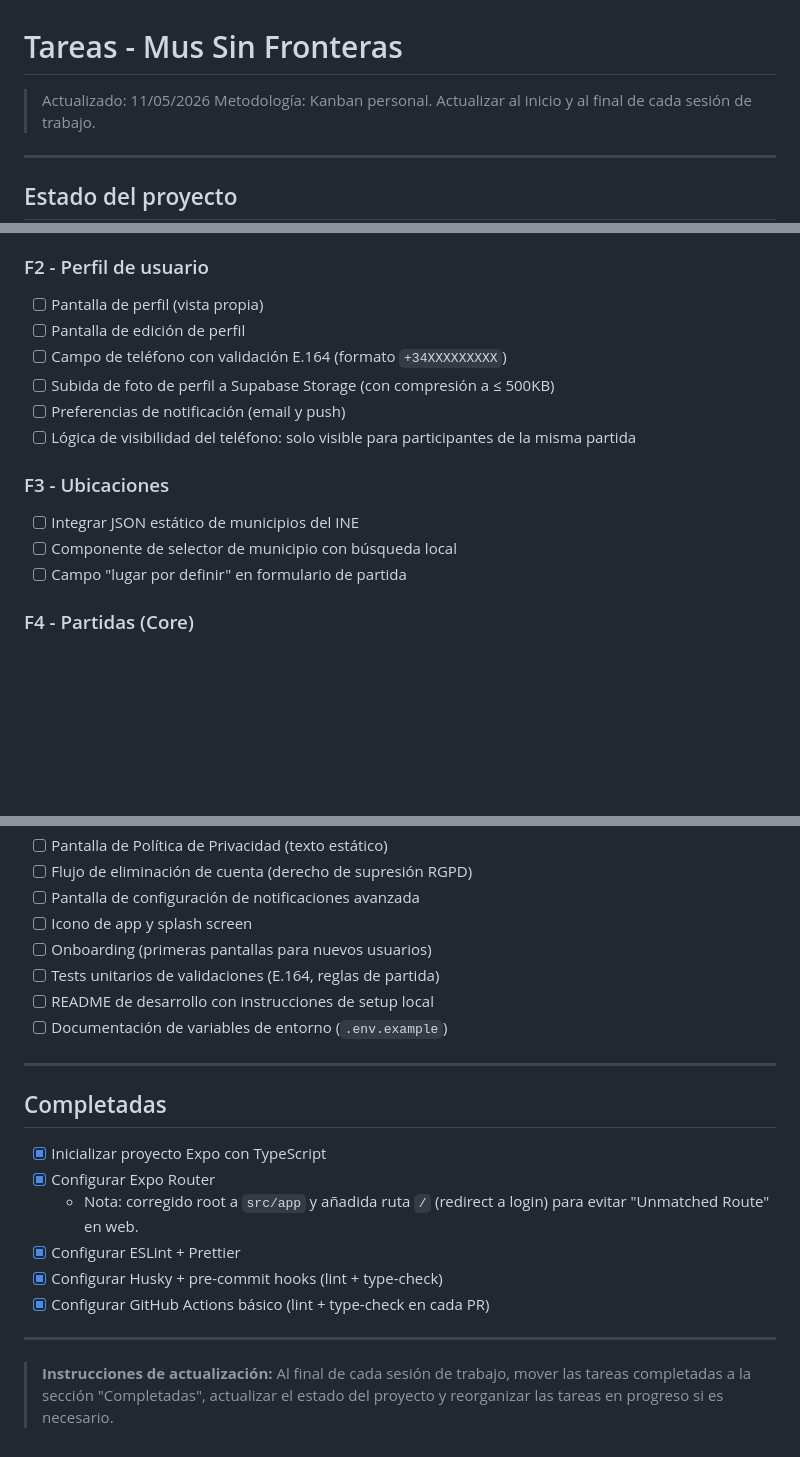
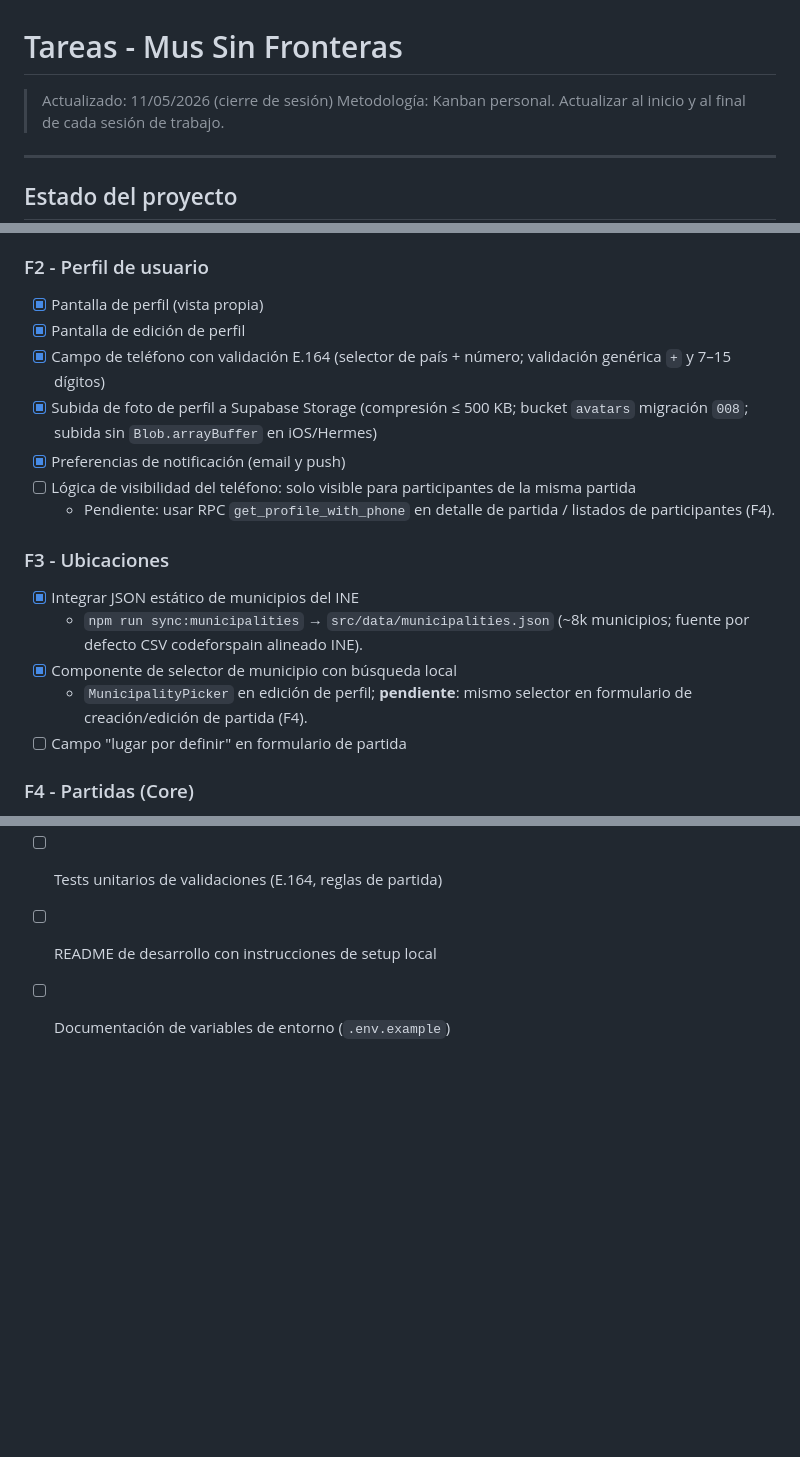
Before and after one commit to Japegomez/jugaMUS, a Markdown page: TASKS.md, 3 parts joined by grey strips. Drawn GitHub-style; blank space fills up the shorter version.

```diff
--- a/TASKS.md
+++ b/TASKS.md
@@ -1,6 +1,6 @@
 # Tareas - Mus Sin Fronteras
 
-> Actualizado: 11/05/2026
+> Actualizado: 11/05/2026 (cierre de sesión)
 > Metodología: Kanban personal. Actualizar al inicio y al final de cada sesión de trabajo.
 
 ---
@@ -77,17 +77,20 @@ _Ninguna tarea en progreso actualmente._
 
 ### F2 - Perfil de usuario
 
-- [ ] Pantalla de perfil (vista propia)
-- [ ] Pantalla de edición de perfil
-- [ ] Campo de teléfono con validación E.164 (formato `+34XXXXXXXXX`)
-- [ ] Subida de foto de perfil a Supabase Storage (con compresión a ≤ 500KB)
-- [ ] Preferencias de notificación (email y push)
+- [x] Pantalla de perfil (vista propia)
+- [x] Pantalla de edición de perfil
+- [x] Campo de teléfono con validación E.164 (selector de país + número; validación genérica `+` y 7–15 dígitos)
+- [x] Subida de foto de perfil a Supabase Storage (compresión ≤ 500 KB; bucket `avatars` migración `008`; subida sin `Blob.arrayBuffer` en iOS/Hermes)
+- [x] Preferencias de notificación (email y push)
 - [ ] Lógica de visibilidad del teléfono: solo visible para participantes de la misma partida
+  - Pendiente: usar RPC `get_profile_with_phone` en detalle de partida / listados de participantes (F4).
 
 ### F3 - Ubicaciones
 
-- [ ] Integrar JSON estático de municipios del INE
-- [ ] Componente de selector de municipio con búsqueda local
+- [x] Integrar JSON estático de municipios del INE
+  - `npm run sync:municipalities` → `src/data/municipalities.json` (~8k municipios; fuente por defecto CSV codeforspain alineado INE).
+- [x] Componente de selector de municipio con búsqueda local
+  - `MunicipalityPicker` en edición de perfil; **pendiente**: mismo selector en formulario de creación/edición de partida (F4).
 - [ ] Campo "lugar por definir" en formulario de partida
 
 ### F4 - Partidas (Core)
@@ -222,18 +225,3 @@ _Ninguna tarea en progreso actualmente._
 - [ ] Tests unitarios de validaciones (E.164, reglas de partida)
 - [ ] README de desarrollo con instrucciones de setup local
 - [ ] Documentación de variables de entorno (`.env.example`)
-
----
-
-## Completadas
-
-- [x] Inicializar proyecto Expo con TypeScript
-- [x] Configurar Expo Router
-  - Nota: corregido root a `src/app` y añadida ruta `/` (redirect a login) para evitar "Unmatched Route" en web.
-- [x] Configurar ESLint + Prettier
-- [x] Configurar Husky + pre-commit hooks (lint + type-check)
-- [x] Configurar GitHub Actions básico (lint + type-check en cada PR)
-
----
-
-> **Instrucciones de actualización:** Al final de cada sesión de trabajo, mover las tareas completadas a la sección "Completadas", actualizar el estado del proyecto y reorganizar las tareas en progreso si es necesario.
```
Also changed, not shown: REQUIREMENTS.md (+1 -1 lines).
